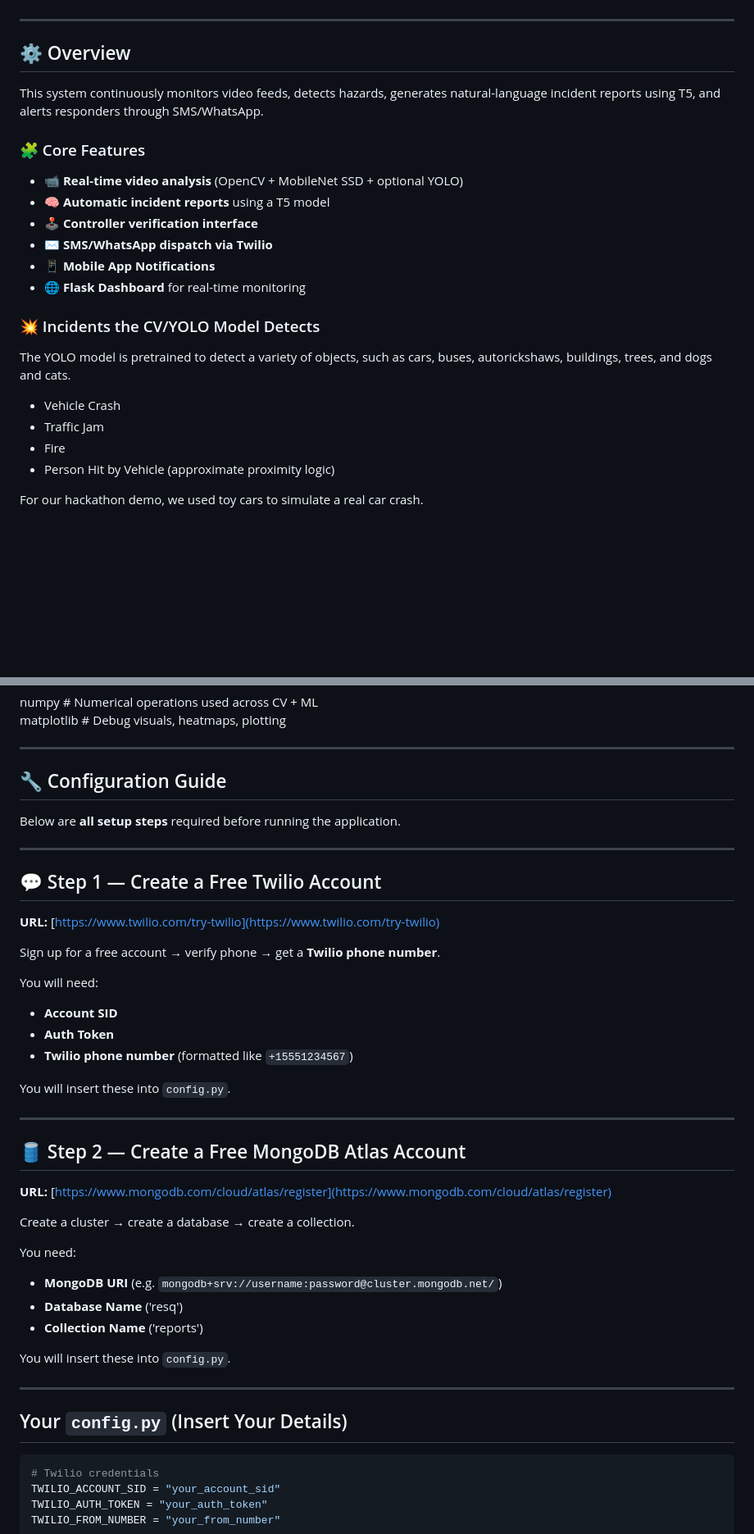
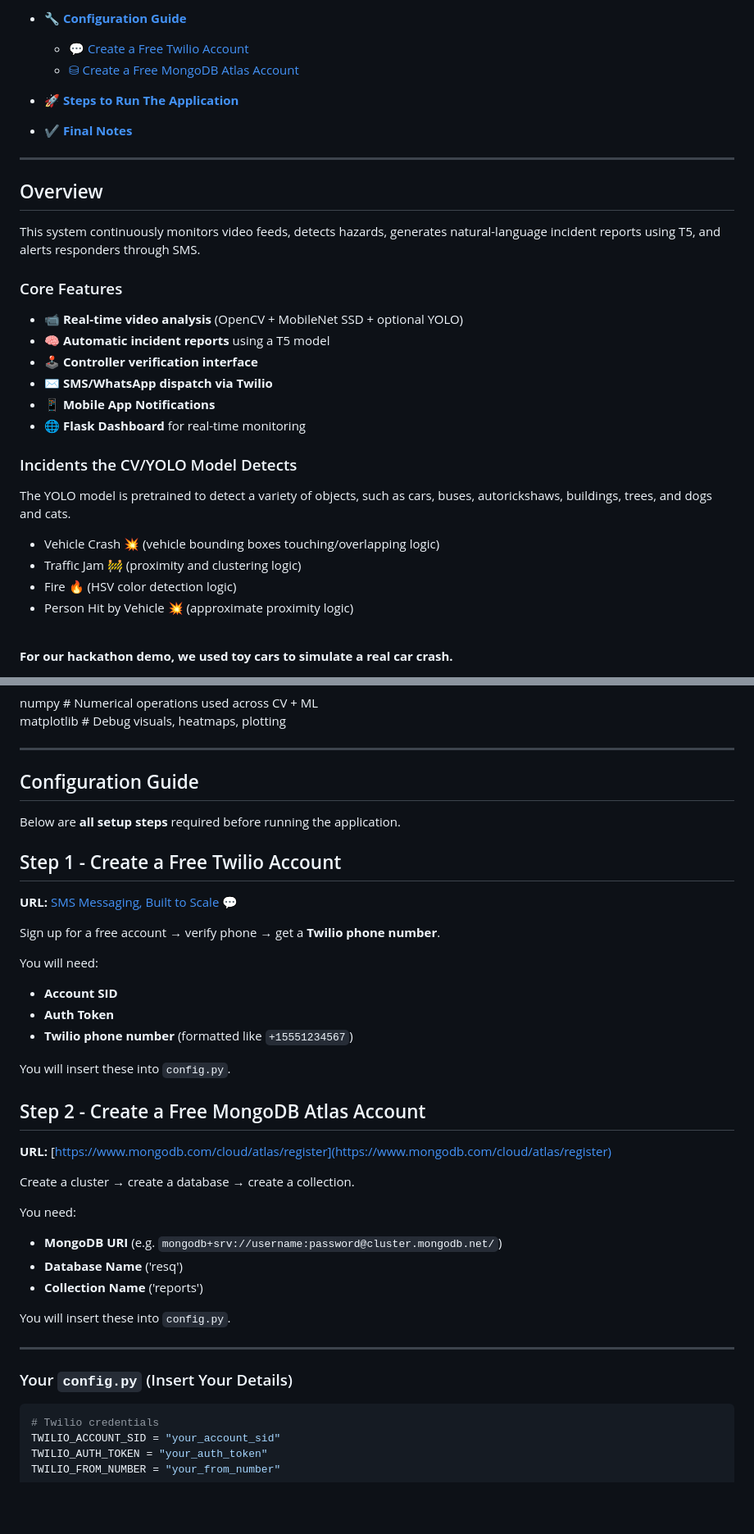
Before and after one commit to rh3nium/Road-Incident-Detection-and-SMS-Alert-Notification-System, a Markdown page: README.md, 2 parts joined by grey strips. Shown: that part at 82% size. GitHub-like rendering; blank space fills up the shorter version.

````diff
--- a/README.md
+++ b/README.md
@@ -24,11 +23,18 @@ This system integrates **computer vision**, **AI report generation**, **Flask ba
+* <b>[🔧 Configuration Guide](#configuration-guide)</b>
+    * [💬 Create a Free Twilio Account](#step-1---create-a-free-twilio-account)
+    * [⛁ Create a Free MongoDB Atlas Account](#step-2---create-a-free-mongodb-atlas-account)
+
+* <b>[🚀 Steps to Run The Application](#steps-to-run-the-application)</b>
+
+* <b>[✔ Final Notes](#final-notes)</b>
 
 ---
 
-## ⚙️ Overview
+## Overview
 
-This system continuously monitors video feeds, detects hazards, generates natural-language incident reports using T5, and alerts responders through SMS/WhatsApp.
+This system continuously monitors video feeds, detects hazards, generates natural-language incident reports using T5, and alerts responders through SMS.
 
-### 🧩 Core Features
+### Core Features
 
 * 📹 **Real-time video analysis** (OpenCV + MobileNet SSD + optional YOLO)
 * 🧠 **Automatic incident reports** using a T5 model
@@ -37,14 +43,15 @@ This system continuously monitors video feeds, detects hazards, generates natura
 * 📱 **Mobile App Notifications**
 * 🌐 **Flask Dashboard** for real-time monitoring
 
-### 💥 Incidents the CV/YOLO Model Detects
+### Incidents the CV/YOLO Model Detects
 
 The YOLO model is pretrained to detect a variety of objects, such as cars, buses, autorickshaws, buildings, trees, and dogs and cats.
-* Vehicle Crash
-* Traffic Jam
-* Fire
-* Person Hit by Vehicle (approximate proximity logic)
+* Vehicle Crash 💥 (vehicle bounding boxes touching/overlapping logic)
+* Traffic Jam 🚧 (proximity and clustering logic)
+* Fire 🔥 (HSV color detection logic)
+* Person Hit by Vehicle 💥 (approximate proximity logic)
 
-For our hackathon demo, we used toy cars to simulate a real car crash.
+<br>
 
+**For our hackathon demo, we used toy cars to simulate a real car crash.**
 
@@ -193,15 +203,13 @@ matplotlib            # Debug visuals, heatmaps, plotting
 
 ---
 
-## 🔧 Configuration Guide
+## Configuration Guide
 
 Below are **all setup steps** required before running the application.
 
----
+## Step 1 - Create a Free Twilio Account
 
-## 💬 Step 1 — Create a Free Twilio Account
-
-**URL:** [https://www.twilio.com/try-twilio](https://www.twilio.com/try-twilio)
+**URL:** [SMS Messaging, Built to Scale](https://login.twilio.com/u/signup?state=hKFo2SBPN0VrQ0R3LTBaQTBKRG5MdTZWVjZmdjlQbThwWGxmTKFur3VuaXZlcnNhbC1sb2dpbqN0aWTZIDdQUkRqTjFPVHY5VlRQM09Ncm1naWFaaUFTTXYtU0FCo2NpZNkgTW05M1lTTDVSclpmNzdobUlKZFI3QktZYjZPOXV1cks) 💬
 
 Sign up for a free account → verify phone → get a **Twilio phone number**.
 
@@ -213,9 +221,7 @@ You will need:
 
 You will insert these into `config.py`.
 
----
-
-## 🛢️ Step 2 — Create a Free MongoDB Atlas Account
+## Step 2 - Create a Free MongoDB Atlas Account
 
 **URL:** [https://www.mongodb.com/cloud/atlas/register](https://www.mongodb.com/cloud/atlas/register)
 
@@ -231,7 +237,7 @@ You will insert these into `config.py`.
 
 ---
 
-## Your `config.py` (Insert Your Details)
+### Your `config.py` (Insert Your Details)
 
 ```python
 # Twilio credentials
````
Also changed, not shown: other parts of README.md (+31 -29 lines).
